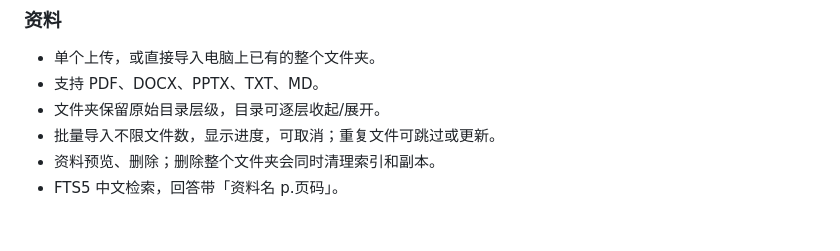
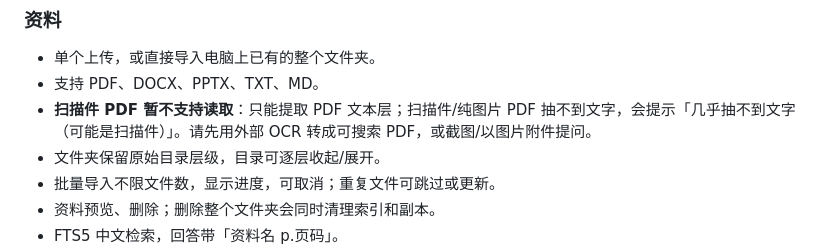
Before and after one commit to wyl123ly/Loop, a Markdown page: README.md, the part around the change. Rendered like a GitHub page; blank space fills up the shorter version.

Commit message:
docs: note scanned PDF limitation

```diff
--- a/README.md
+++ b/README.md
@@ -80,6 +80,7 @@ Windows 桌面 AI 学习工作台，当前版本 **v0.8.5**。
 ### 资料
 - 单个上传，或直接导入电脑上已有的整个文件夹。
 - 支持 PDF、DOCX、PPTX、TXT、MD。
+- **扫描件 PDF 暂不支持读取**：只能提取 PDF 文本层；扫描件/纯图片 PDF 抽不到文字，会提示「几乎抽不到文字（可能是扫描件）」。请先用外部 OCR 转成可搜索 PDF，或截图/以图片附件提问。
 - 文件夹保留原始目录层级，目录可逐层收起/展开。
 - 批量导入不限文件数，显示进度，可取消；重复文件可跳过或更新。
 - 资料预览、删除；删除整个文件夹会同时清理索引和副本。
```
